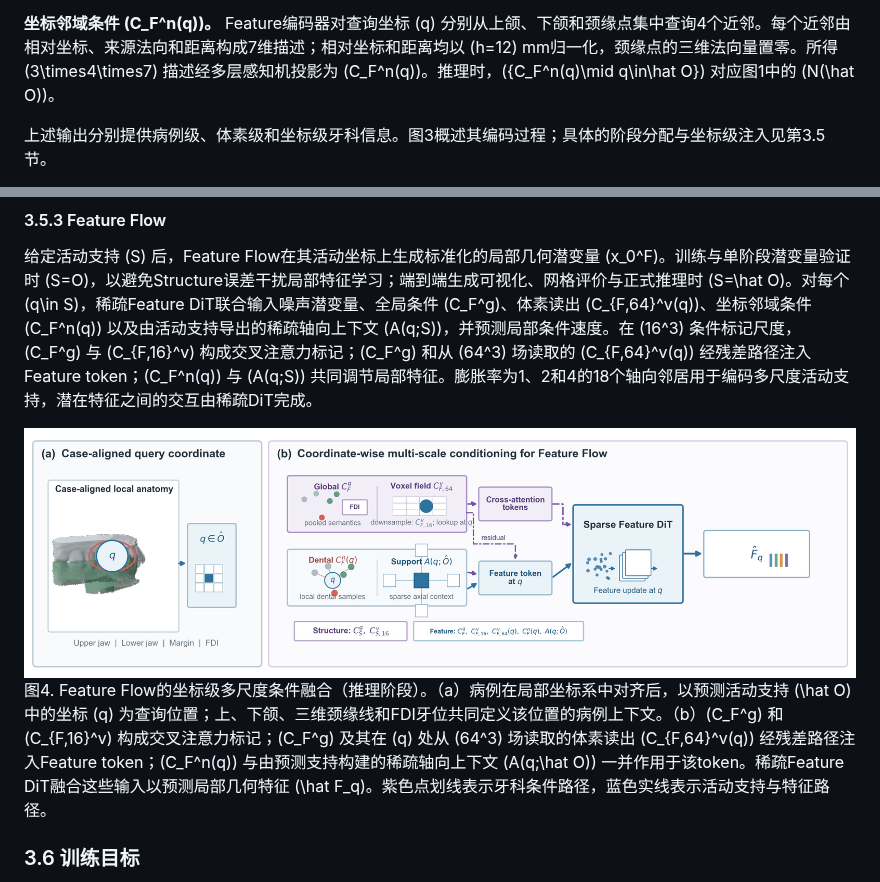
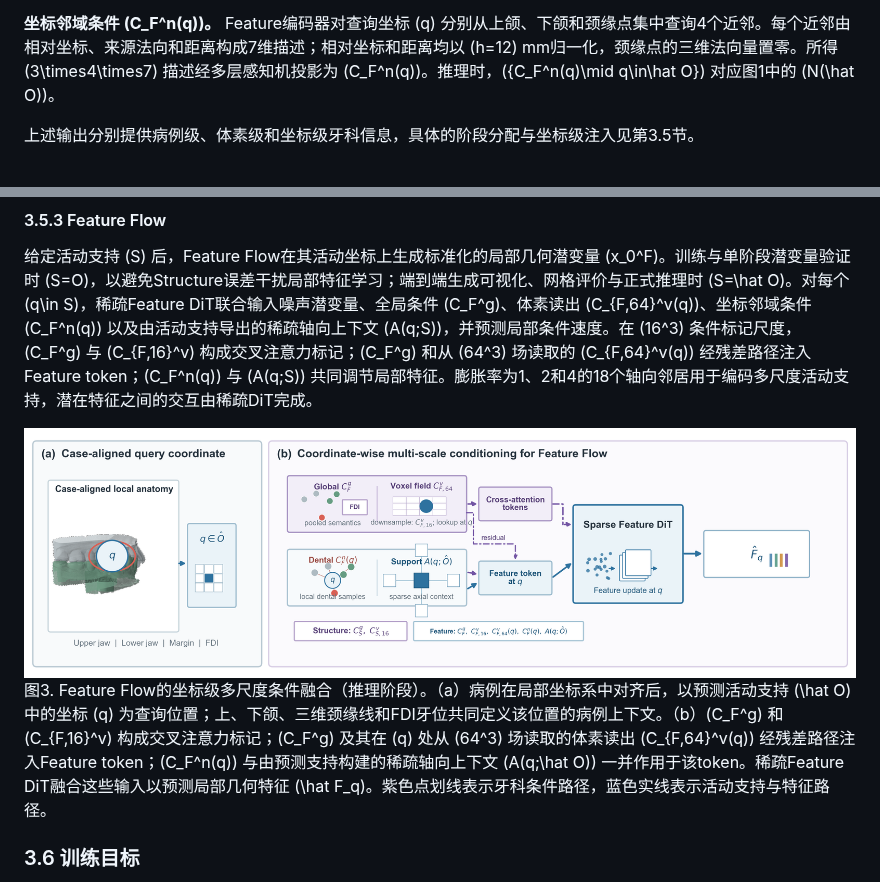
Before and after one commit to jellyDL/CrownGenerate, a Markdown page: manuscript/manuscript_zh_v0.1.md, 2 parts joined by grey strips. GitHub-like rendering.

Commit message:
rm 3.4 image

```diff
--- a/manuscript/manuscript_zh_v0.1.md
+++ b/manuscript/manuscript_zh_v0.1.md
@@ -110,5 +110,5 @@ g_j&=[v_j-0.5,\ b_j-0.5,\ d_j,\ n_j]\in\mathbb R^{10}.
 
 **坐标邻域条件 \(C_F^n(q)\)。** Feature编码器对查询坐标 \(q\) 分别从上颌、下颌和颈缘点集中查询4个近邻。每个近邻由相对坐标、来源法向和距离构成7维描述；相对坐标和距离均以 \(h=12\) mm归一化，颈缘点的三维法向量置零。所得 \(3\times4\times7\) 描述经多层感知机投影为 \(C_F^n(q)\)。推理时，\(\{C_F^n(q)\mid q\in\hat O\}\) 对应图1中的 \(N(\hat O)\)。
 
-上述输出分别提供病例级、体素级和坐标级牙科信息。图3概述其编码过程；具体的阶段分配与坐标级注入见第3.5节。
+上述输出分别提供病例级、体素级和坐标级牙科信息，具体的阶段分配与坐标级注入见第3.5节。
 
@@ -145,8 +143,8 @@ Structure Flow首先确定冠体潜变量的空间支持。VAE潜变量活动坐
 
 给定活动支持 \(S\) 后，Feature Flow在其活动坐标上生成标准化的局部几何潜变量 \(x_0^F\)。训练与单阶段潜变量验证时 \(S=O\)，以避免Structure误差干扰局部特征学习；端到端生成可视化、网格评价与正式推理时 \(S=\hat O\)。对每个 \(q\in S\)，稀疏Feature DiT联合输入噪声潜变量、全局条件 \(C_F^g\)、体素读出 \(C_{F,64}^v(q)\)、坐标邻域条件 \(C_F^n(q)\) 以及由活动支持导出的稀疏轴向上下文 \(A(q;S)\)，并预测局部条件速度。在 \(16^3\) 条件标记尺度，\(C_F^g\) 与 \(C_{F,16}^v\) 构成交叉注意力标记；\(C_F^g\) 和从 \(64^3\) 场读取的 \(C_{F,64}^v(q)\) 经残差路径注入Feature token；\(C_F^n(q)\) 与 \(A(q;S)\) 共同调节局部特征。膨胀率为1、2和4的18个轴向邻居用于编码多尺度活动支持，潜在特征之间的交互由稀疏DiT完成。
 
-![图4. Feature Flow的坐标级多尺度条件融合](../figures/feature_condition_detail.png)
-图4. Feature Flow的坐标级多尺度条件融合（推理阶段）。（a）病例在局部坐标系中对齐后，以预测活动支持 \(\hat O\) 中的坐标 \(q\) 为查询位置；上、下颌、三维颈缘线和FDI牙位共同定义该位置的病例上下文。（b）\(C_F^g\) 和 \(C_{F,16}^v\) 构成交叉注意力标记；\(C_F^g\) 及其在 \(q\) 处从 \(64^3\) 场读取的体素读出 \(C_{F,64}^v(q)\) 经残差路径注入Feature token；\(C_F^n(q)\) 与由预测支持构建的稀疏轴向上下文 \(A(q;\hat O)\) 一并作用于该token。稀疏Feature DiT融合这些输入以预测局部几何特征 \(\hat F_q\)。紫色点划线表示牙科条件路径，蓝色实线表示活动支持与特征路径。
+![图3. Feature Flow的坐标级多尺度条件融合](../figures/feature_condition_detail.png)
+图3. Feature Flow的坐标级多尺度条件融合（推理阶段）。（a）病例在局部坐标系中对齐后，以预测活动支持 \(\hat O\) 中的坐标 \(q\) 为查询位置；上、下颌、三维颈缘线和FDI牙位共同定义该位置的病例上下文。（b）\(C_F^g\) 和 \(C_{F,16}^v\) 构成交叉注意力标记；\(C_F^g\) 及其在 \(q\) 处从 \(64^3\) 场读取的体素读出 \(C_{F,64}^v(q)\) 经残差路径注入Feature token；\(C_F^n(q)\) 与由预测支持构建的稀疏轴向上下文 \(A(q;\hat O)\) 一并作用于该token。稀疏Feature DiT融合这些输入以预测局部几何特征 \(\hat F_q\)。紫色点划线表示牙科条件路径，蓝色实线表示活动支持与特征路径。
 
 ### 3.6 训练目标
 
```
Also changed, not shown: other parts of manuscript/manuscript_zh_v0.1.md (+0 -2 lines).
